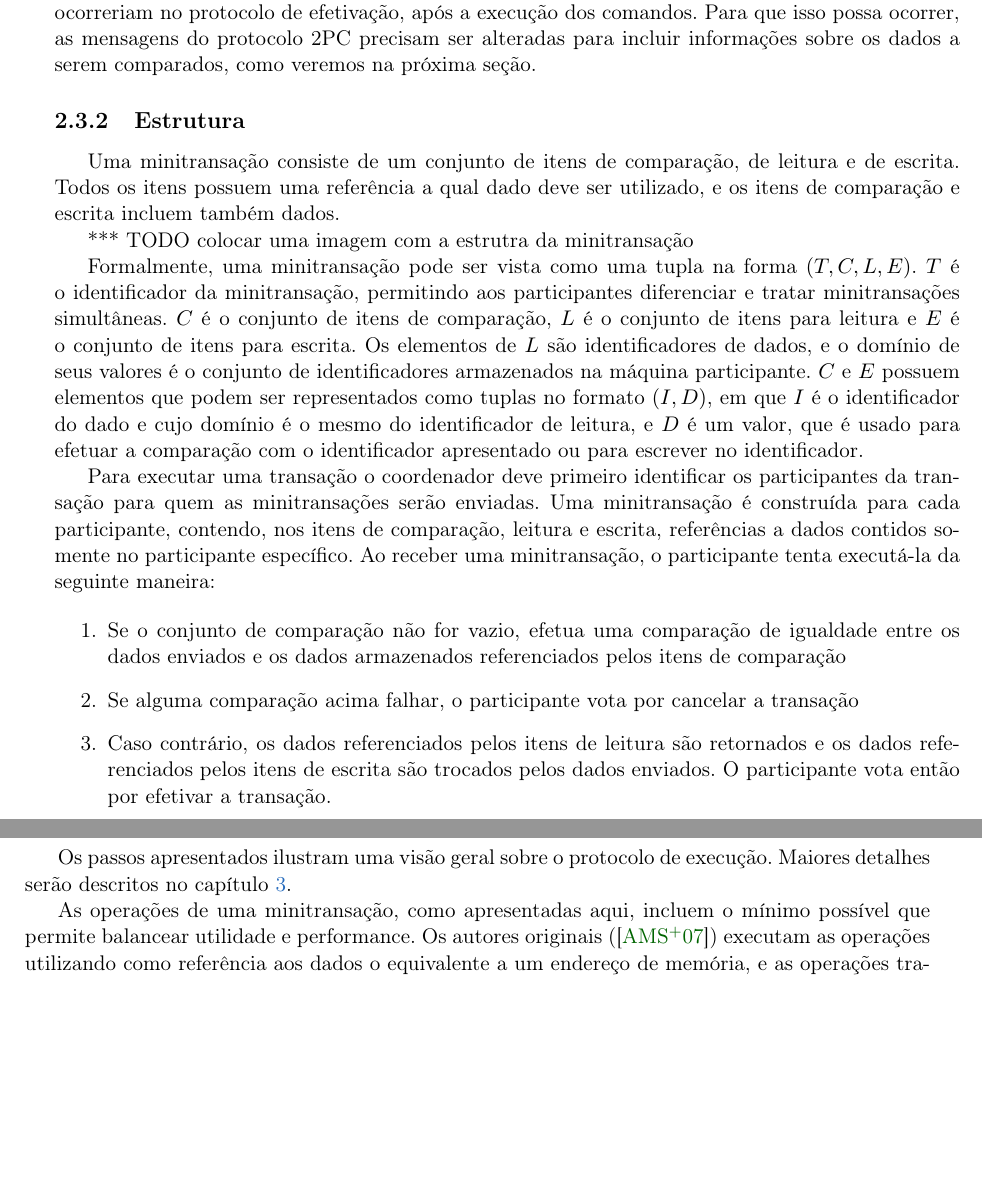
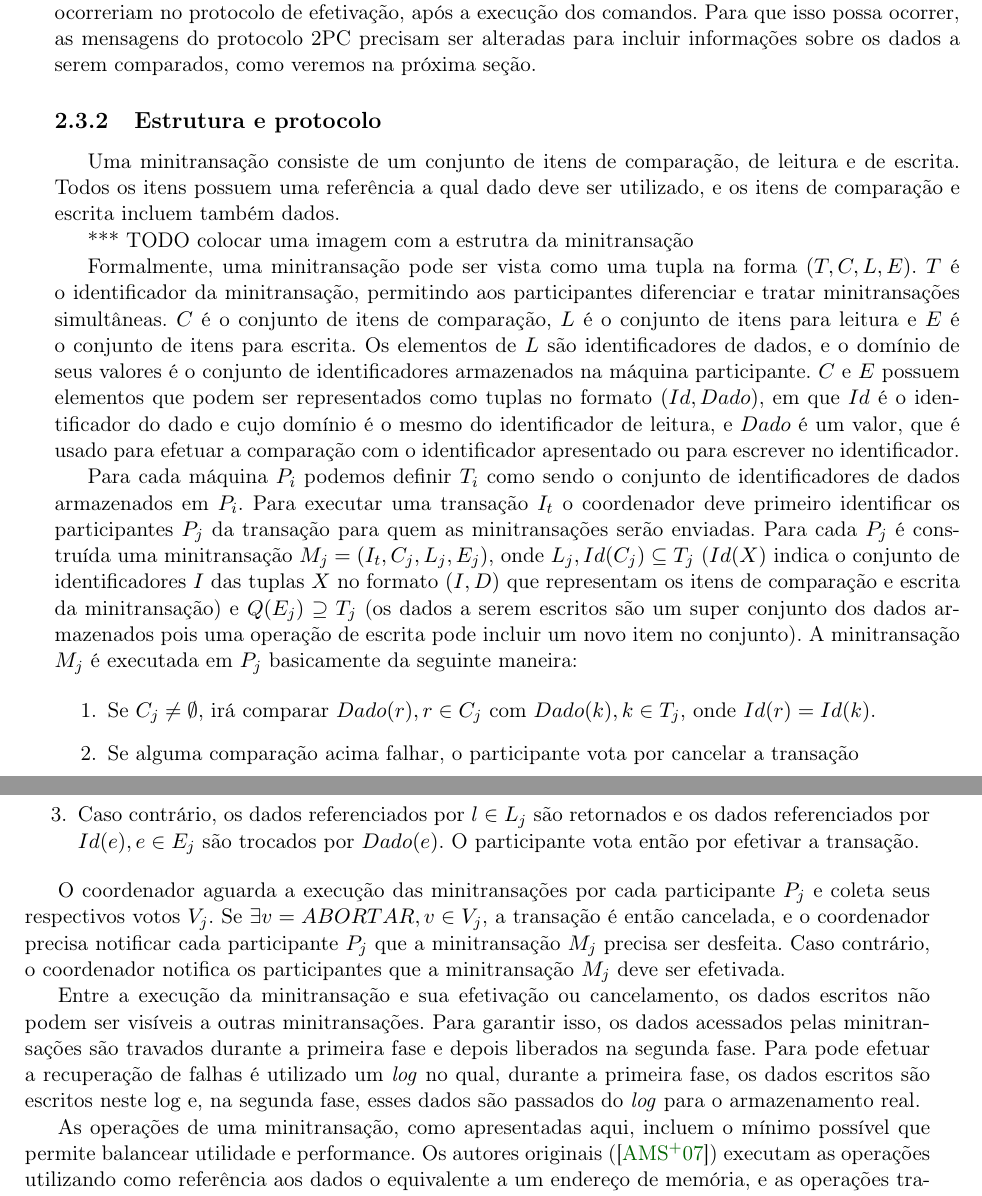
Before and after one commit to leandroferro/mestrado, a LaTeX book (textos/qualificacao.tex): two parts of pages 22 and 23 of 29, joined at a grey line, cut so that both start at the same text, the shorter picture padded with empty space. Compiled offline with pdfLaTeX.

```diff
--- a/textos/qualificacao.tex
+++ b/textos/qualificacao.tex
@@ -308,23 +308,25 @@
 
 As minitransações surgem no contexto em que todas as operações de uma subtransação podem ser embutidas dentro do protocolo de efetivação, utilizando somente as trocas de mensagens que ocorreriam no protocolo de efetivação, após a execução dos comandos. Para que isso possa ocorrer, as mensagens do protocolo 2PC precisam ser alteradas para incluir informações sobre os dados a serem comparados, como veremos na próxima seção.
 
-\subsection{Estrutura}
+\subsection{Estrutura e protocolo}
 \label{subsec:estrutura-minitransacoes}
 Uma minitransação consiste de um conjunto de itens de comparação, de leitura e de escrita. Todos os itens possuem uma referência a qual dado deve ser utilizado, e os itens de comparação e escrita incluem também dados.
 
 *** TODO colocar uma imagem com a estrutra da minitransação
 
-Formalmente, uma minitransação pode ser vista como uma tupla na forma \( (T, C, L, E) \). \(T\) é o identificador da minitransação, permitindo aos participantes diferenciar e tratar minitransações simultâneas. \(C\) é o conjunto de itens de comparação, \(L\) é o conjunto de itens para leitura e \(E\) é o conjunto de itens para escrita. Os elementos de \(L\) são identificadores de dados, e o domínio de seus valores é o conjunto de identificadores armazenados na máquina participante. \(C\) e \(E\) possuem elementos que podem ser representados como tuplas no formato \((I, D)\), em que \(I\) é o identificador do dado e cujo domínio é o mesmo do identificador de leitura, e \(D\) é um valor, que é usado para efetuar a comparação com o identificador apresentado ou para escrever no identificador.
+Formalmente, uma minitransação pode ser vista como uma tupla na forma \( (T, C, L, E) \). \(T\) é o identificador da minitransação, permitindo aos participantes diferenciar e tratar minitransações simultâneas. \(C\) é o conjunto de itens de comparação, \(L\) é o conjunto de itens para leitura e \(E\) é o conjunto de itens para escrita. Os elementos de \(L\) são identificadores de dados, e o domínio de seus valores é o conjunto de identificadores armazenados na máquina participante. \(C\) e \(E\) possuem elementos que podem ser representados como tuplas no formato \((Id, Dado)\), em que \(Id\) é o identificador do dado e cujo domínio é o mesmo do identificador de leitura, e \(Dado\) é um valor, que é usado para efetuar a comparação com o identificador apresentado ou para escrever no identificador.
 
-Para executar uma transação o coordenador deve primeiro identificar os participantes da transação para quem as minitransações serão enviadas. Uma minitransação é construída para cada participante, contendo, nos itens de comparação, leitura e escrita, referências a dados contidos somente no participante específico. Ao receber uma minitransação, o participante tenta executá-la da seguinte maneira:
+Para cada máquina \(P_i\) podemos definir \(T_i\) como sendo o conjunto de identificadores de dados armazenados em \(P_i\). Para executar uma transação \(I_t\) o coordenador deve primeiro identificar os participantes \(P_j\) da transação para quem as minitransações serão enviadas. Para cada \(P_j\) é construída uma minitransação \(M_j = (I_t, C_j, L_j, E_j)\), onde \(L_j, Id(C_j) \subseteq T_j\) (\(Id(X)\) indica o conjunto de identificadores \(I\) das tuplas \(X\) no formato \((I,D)\) que representam os itens de comparação e escrita da minitransação) e \(Q(E_j) \supseteq T_j \) (os dados a serem escritos são um super conjunto dos dados armazenados pois uma operação de escrita pode incluir um novo item no conjunto). A minitransação \(M_j\) é executada em \(P_j\) basicamente da seguinte maneira:
 
 \begin{enumerate}
-\item Se o conjunto de comparação não for vazio, efetua uma comparação de igualdade entre os dados enviados e os dados armazenados referenciados pelos itens de comparação
+\item Se \(C_j \neq \emptyset\), irá comparar \(Dado(r), r \in C_j\) com \(Dado(k), k \in T_j\), onde \(Id(r) = Id(k)\).
 \item Se alguma comparação acima falhar, o participante vota por cancelar a transação
-\item Caso contrário, os dados referenciados pelos itens de leitura são retornados e os dados referenciados pelos itens de escrita são trocados pelos dados enviados. O participante vota então por efetivar a transação.
+\item Caso contrário, os dados referenciados por \(l \in L_j\) são retornados e os dados referenciados por \(Id(e), e \in E_j\) são trocados por \(Dado(e)\). O participante vota então por efetivar a transação.
 \end{enumerate}
 
-Os passos apresentados ilustram uma visão geral sobre o protocolo de execução. Maiores detalhes serão descritos no capítulo \ref{chap:implementacao}.
+O coordenador aguarda a execução das minitransações por cada participante \(P_j\) e coleta seus respectivos votos \(V_j\). Se \(\exists v=ABORTAR, v \in V_j\), a transação é então cancelada, e o coordenador precisa notificar cada participante \(P_j\) que a minitransação \(M_j\) precisa ser desfeita. Caso contrário, o coordenador notifica os participantes que a minitransação \(M_j\) deve ser efetivada.
+
+Entre a execução da minitransação e sua efetivação ou cancelamento, os dados escritos não podem ser visíveis a outras minitransações. Para garantir isso, os dados acessados pelas minitransações são travados durante a primeira fase e depois liberados na segunda fase. Para pode efetuar a recuperação de falhas é utilizado um \emph{log} no qual, durante a primeira fase, os dados escritos são escritos neste log e, na segunda fase, esses dados são passados do \emph{log} para o armazenamento real.
 
 As operações de uma minitransação, como apresentadas aqui, incluem o mínimo possível que permite balancear utilidade e performance. Os autores originais (\cite{sinfonia}) executam as operações utilizando como referência aos dados o equivalente a um endereço de memória, e as operações trabalham sobre intervalos de endereços. No referido trabalho, as minitransações são utilizadas como base para a construção de um sistema chamado \emph{Sinfonia} que, assim como o trabalho desenvolvido neste texto, visa facilitar o desenvolvimento de sistemas distribuídos ao oferecer ao desenvolvedor uma alternativa à implementação de protocolos de troca de mensagens na rede. Este sistema \emph{Sinfonia} é composto por um conjunto de máquinas, chamadas nós de memória (\emph{memory nodes}), que armazenam os dados e exportam um intervalo linear de endereços de memória.
 
```
Also changed, not shown: textos/qualificacao.tex (2 more changed lines).
